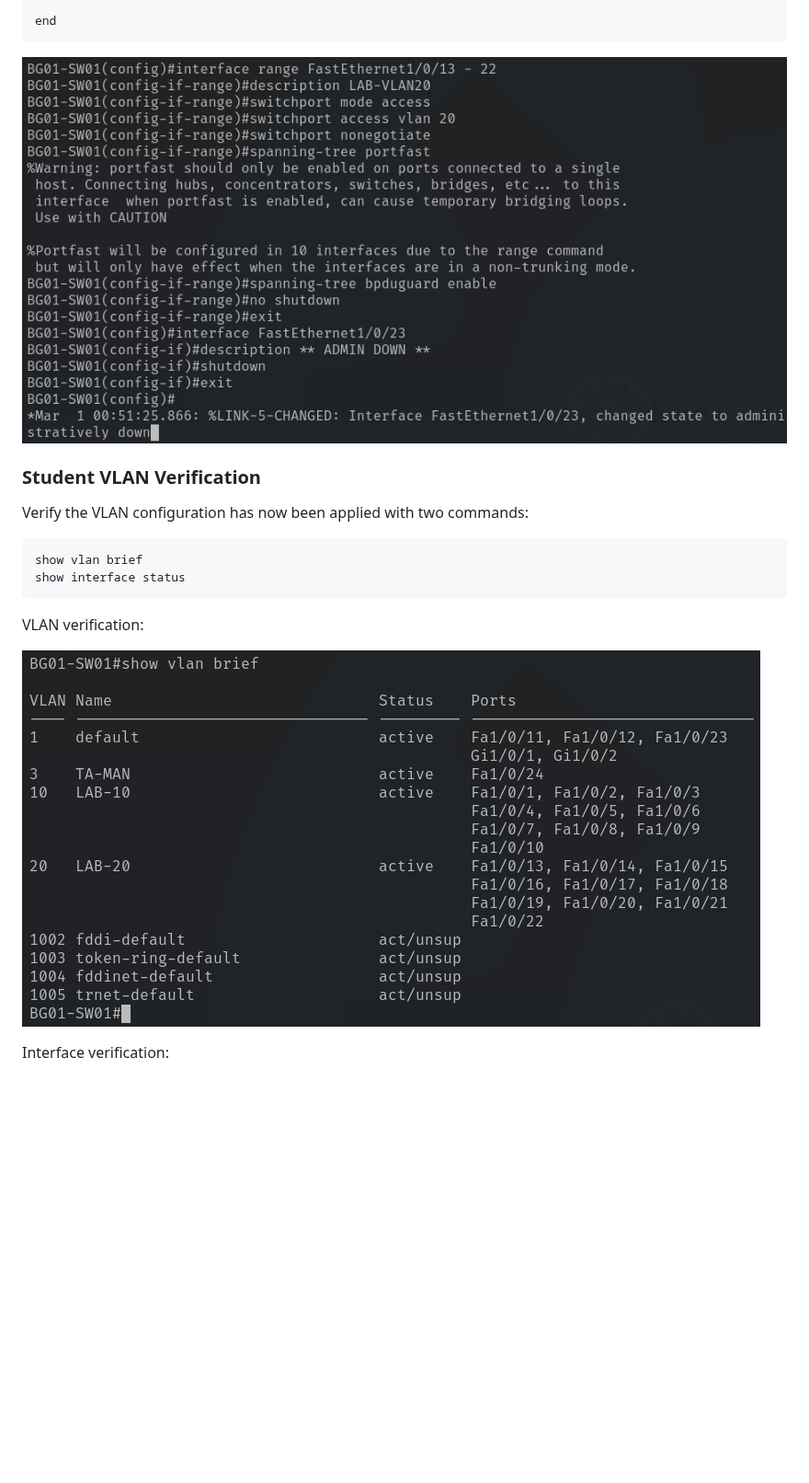
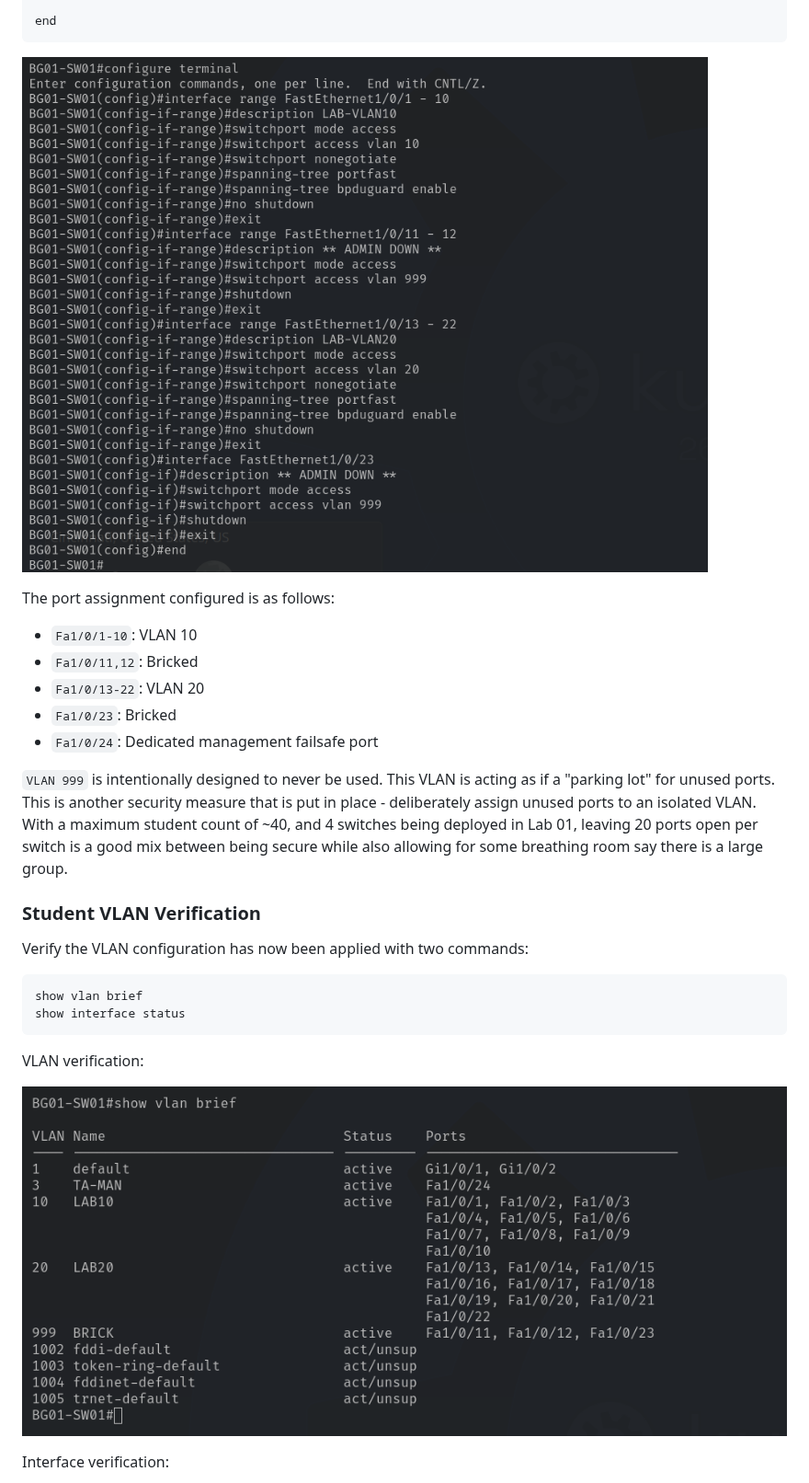
Before and after one commit to tyler-dalton/deployment-bags, a Markdown page: docs/lab01-v2.0.0/config-setup.md, the part around one of its changes. Shown at 92% size. Drawn GitHub-style; pictures changed too: media/lab01/portCon-vlan.png, media/lab01/ports-vlan-assignment.png (added), media/lab01/ports-vlan20.png (deleted); blank space fills up the shorter version.

Commit message:
feat(lab01 setup): assign ports to vlans

````diff
--- a/docs/lab01-v2.0.0/config-setup.md
+++ b/docs/lab01-v2.0.0/config-setup.md
@@ -292,7 +288,17 @@ exit
 end
 ```
 
-![Terminal commands to set student VLAN 20](/media/lab01/ports-vlan20.png)
+![Cisco IOS commands to assign all ports respective VLAN](/media/lab01/ports-vlan-assignment.png)
+
+The port assignment configured is as follows:
+
+- `Fa1/0/1-10`: VLAN 10
+- `Fa1/0/11,12`: Bricked
+- `Fa1/0/13-22`: VLAN 20
+- `Fa1/0/23`: Bricked
+- `Fa1/0/24`: Dedicated management failsafe port
+
+`VLAN 999` is intentionally designed to never be used. This VLAN is acting as if a "parking lot" for unused ports. This is another security measure that is put in place - deliberately assign unused ports to an isolated VLAN. With a maximum student count of ~40, and 4 switches being deployed in Lab 01, leaving 20 ports open per switch is a good mix between being secure while also allowing for some breathing room say there is a large group.
 
 ### Student VLAN Verification
 
````
Also changed, not shown: other parts of docs/lab01-v2.0.0/config-setup.md (+5 -9 lines), media/lab01/portCon-int.png, media/lab01/ports-vlan10.png (deleted).
